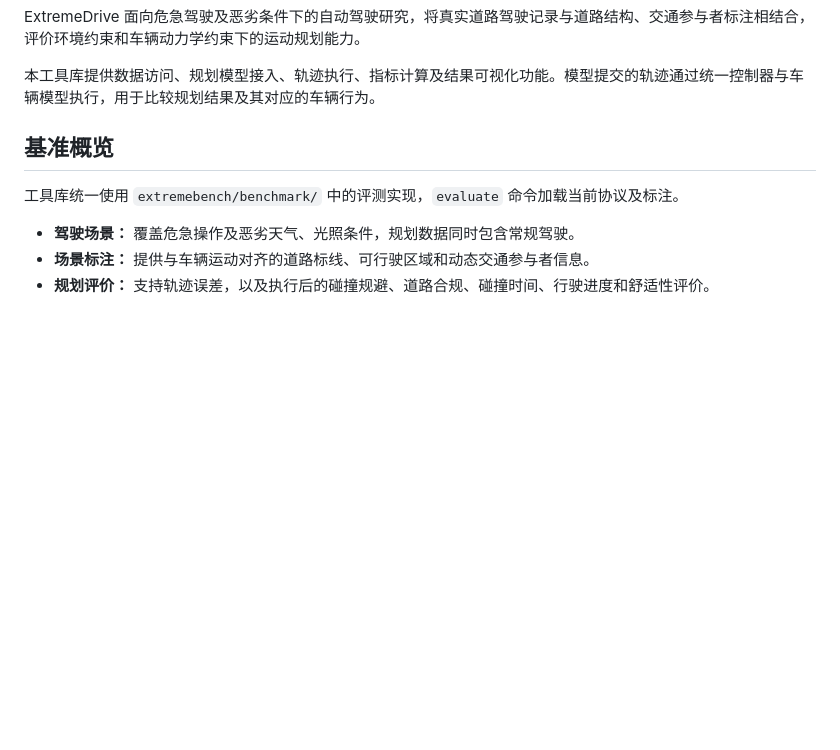
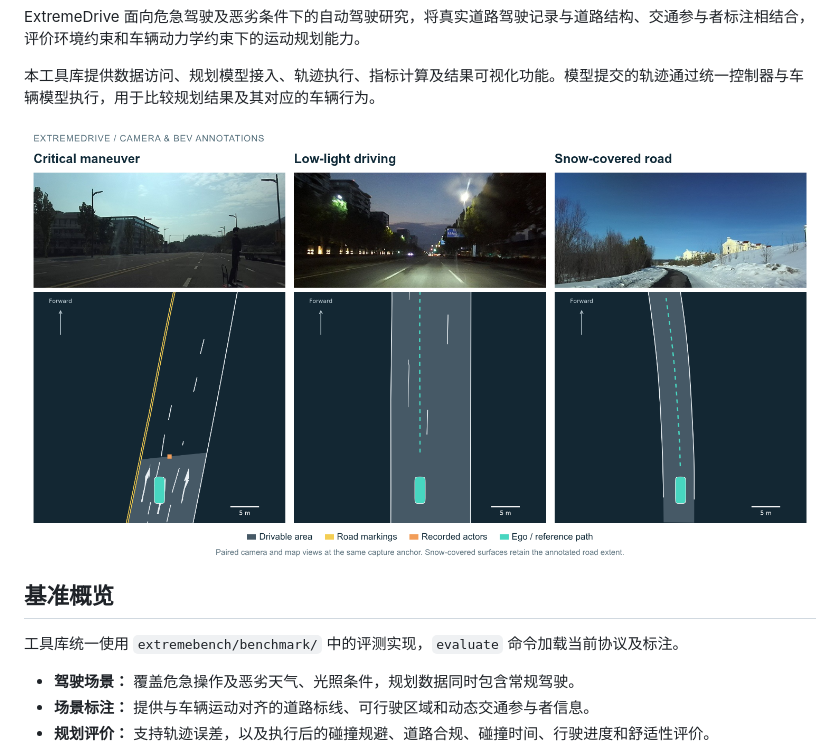
Before and after one commit to XinhanLi21/ExtremeDrive, a Markdown page: README_zh.md, the part around the change. Rendered like a GitHub page; pictures changed too: docs/media/bev-scenes.png (added); blank space fills up the shorter version.

```diff
--- a/README_zh.md
+++ b/README_zh.md
@@ -9,6 +9,9 @@
 ExtremeDrive 面向危急驾驶及恶劣条件下的自动驾驶研究，将真实道路驾驶记录与道路结构、交通参与者标注相结合，评价环境约束和车辆动力学约束下的运动规划能力。
 
 本工具库提供数据访问、规划模型接入、轨迹执行、指标计算及结果可视化功能。模型提交的轨迹通过统一控制器与车辆模型执行，用于比较规划结果及其对应的车辆行为。
+
+
+![同帧实景与 BEV 地图标注](docs/media/bev-scenes.png)
 
 ## 基准概览
 
```
Also changed, not shown: README.md (+2 -11 lines), 1 other file.
